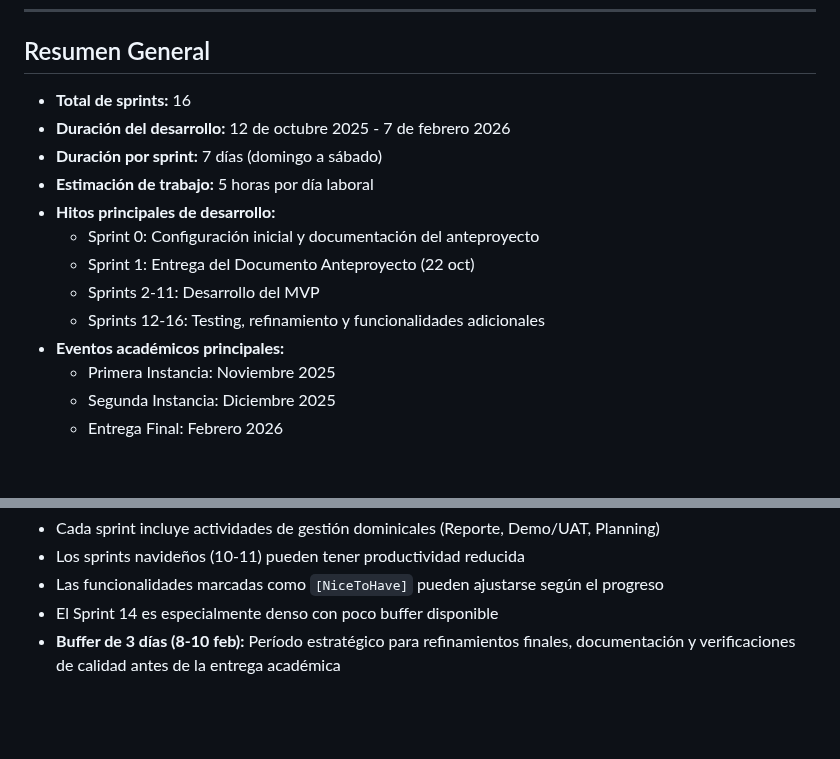
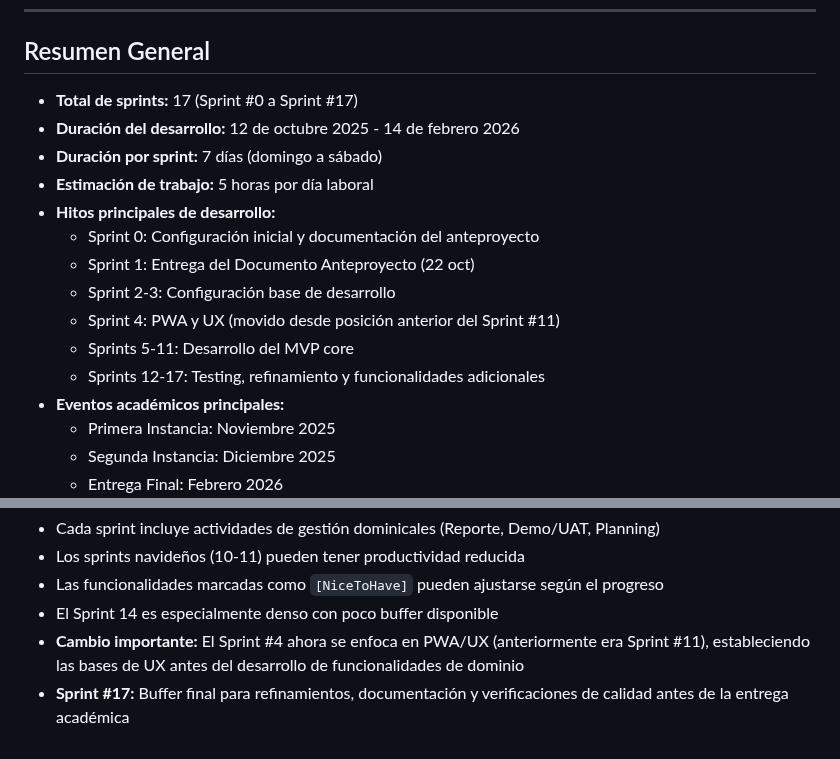
Before and after one commit to MarkMed/FleetMan, a Markdown page: docs/SprintsGantts.md, 2 parts joined by grey strips. Rendered like a GitHub page; blank space fills up the shorter version.

Commit message:
fix: Adjust task order in sprint planning documentation for clarity

```diff
--- a/docs/SprintsGantts.md
+++ b/docs/SprintsGantts.md
@@ -469,15 +486,17 @@ gantt
 
 ## Resumen General
 
-- **Total de sprints:** 16
-- **Duración del desarrollo:** 12 de octubre 2025 - 7 de febrero 2026
+- **Total de sprints:** 17 (Sprint #0 a Sprint #17)
+- **Duración del desarrollo:** 12 de octubre 2025 - 14 de febrero 2026
 - **Duración por sprint:** 7 días (domingo a sábado)
 - **Estimación de trabajo:** 5 horas por día laboral
 - **Hitos principales de desarrollo:**
   - Sprint 0: Configuración inicial y documentación del anteproyecto
   - Sprint 1: Entrega del Documento Anteproyecto (22 oct)
-  - Sprints 2-11: Desarrollo del MVP
-  - Sprints 12-16: Testing, refinamiento y funcionalidades adicionales
+  - Sprint 2-3: Configuración base de desarrollo
+  - Sprint 4: PWA y UX (movido desde posición anterior del Sprint #11)
+  - Sprints 5-11: Desarrollo del MVP core
+  - Sprints 12-17: Testing, refinamiento y funcionalidades adicionales
 - **Eventos académicos principales:**
   - Primera Instancia: Noviembre 2025
   - Segunda Instancia: Diciembre 2025
@@ -490,4 +509,5 @@ gantt
 - Los sprints navideños (10-11) pueden tener productividad reducida
 - Las funcionalidades marcadas como `[NiceToHave]` pueden ajustarse según el progreso
 - El Sprint 14 es especialmente denso con poco buffer disponible
-- **Buffer de 3 días (8-10 feb):** Período estratégico para refinamientos finales, documentación y verificaciones de calidad antes de la entrega académica
+- **Cambio importante:** El Sprint #4 ahora se enfoca en PWA/UX (anteriormente era Sprint #11), estableciendo las bases de UX antes del desarrollo de funcionalidades de dominio
+- **Sprint #17:** Buffer final para refinamientos, documentación y verificaciones de calidad antes de la entrega académica
```
Also changed, not shown: other parts of docs/SprintsGantts.md (+51 -34 lines), docs/SprintsPlanning.md (+2 -2 lines).
